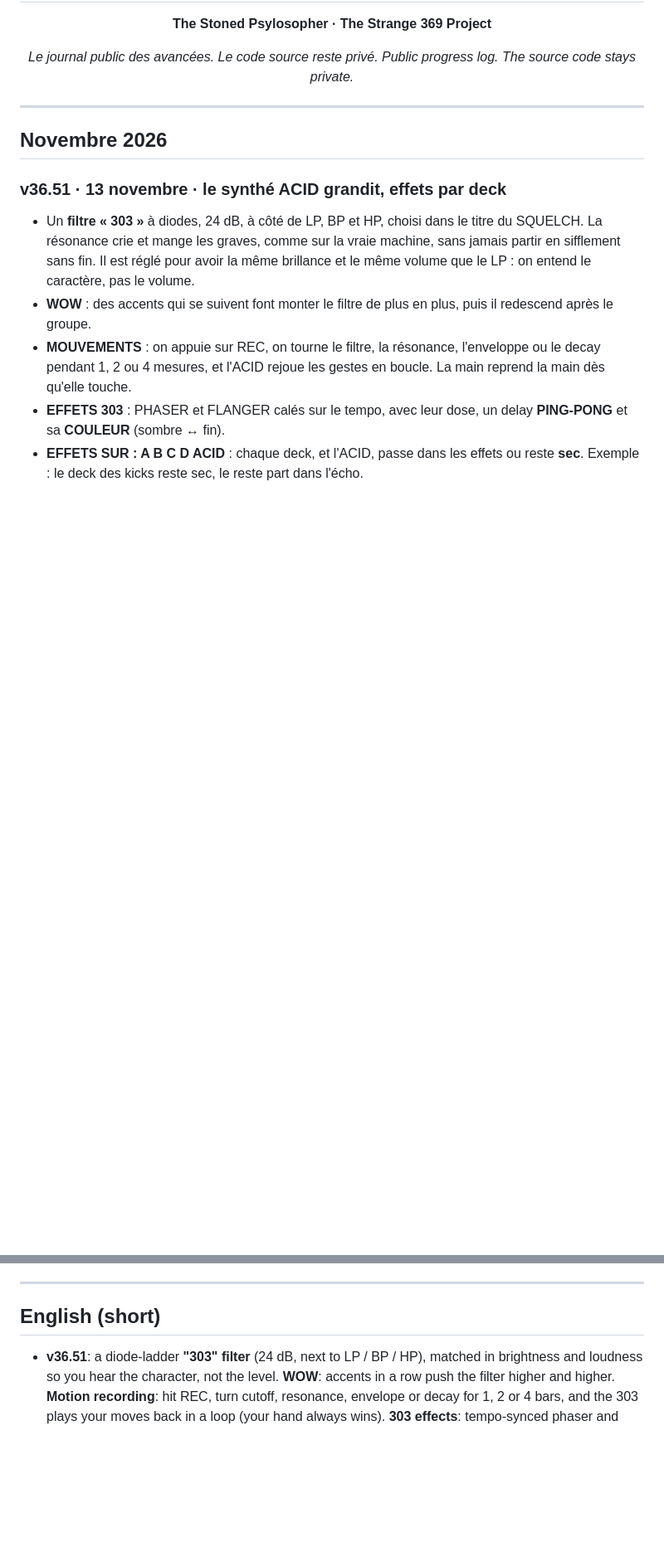
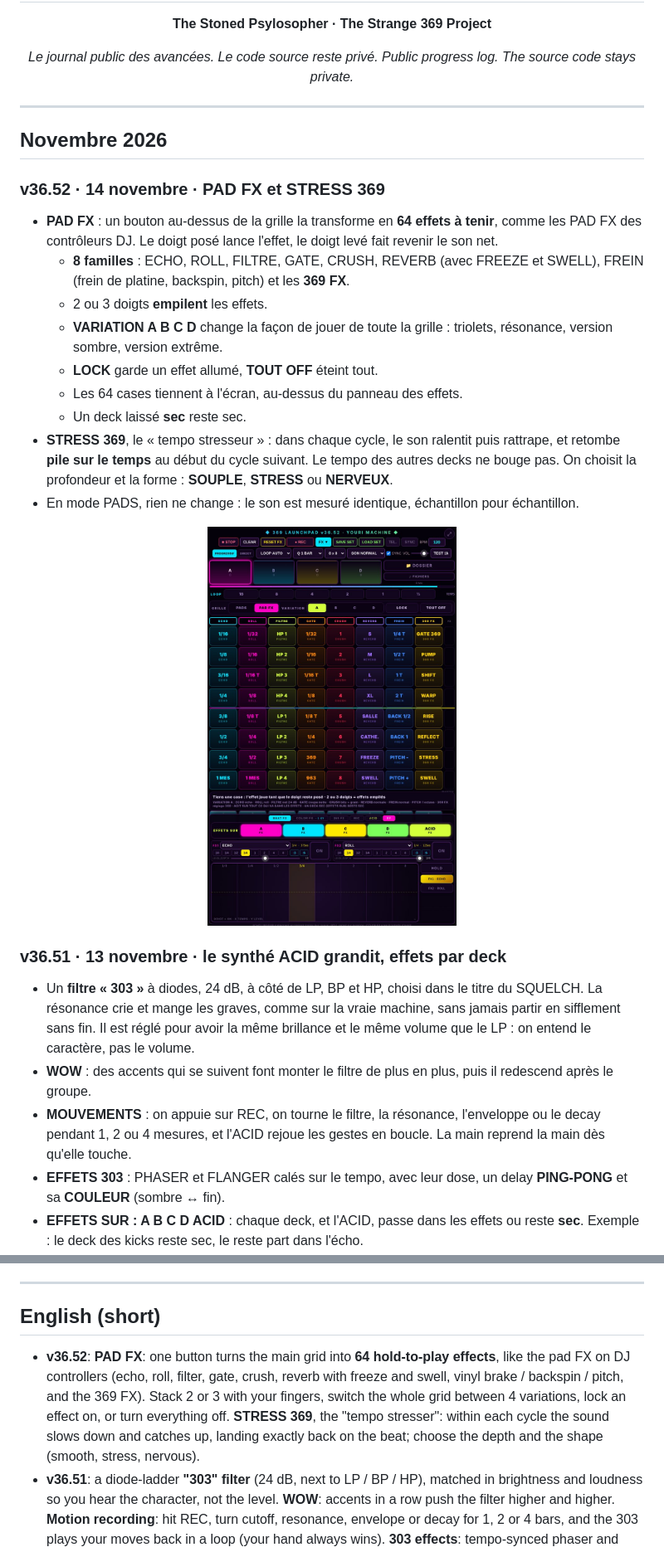
Before and after one commit to T3S6P9/369-LAUNCHPAD, a Markdown page: NOUVEAUTES.md, 2 parts joined by grey strips. Shown at 83% size. Rendered like a GitHub page; pictures changed too: captures/padfx_tablette_v36.52.jpg (added); blank space fills up the shorter version.

```diff
--- a/NOUVEAUTES.md
+++ b/NOUVEAUTES.md
@@ -12,6 +12,21 @@
 ---
 
 ## Novembre 2026
+
+### v36.52 · 14 novembre · PAD FX et STRESS 369
+- **PAD FX** : un bouton au-dessus de la grille la transforme en **64 effets à tenir**, comme les PAD FX des contrôleurs DJ. Le doigt posé lance l'effet, le doigt levé fait revenir le son net.
+  - **8 familles** : ECHO, ROLL, FILTRE, GATE, CRUSH, REVERB (avec FREEZE et SWELL), FREIN (frein de platine, backspin, pitch) et les **369 FX**.
+  - 2 ou 3 doigts **empilent** les effets.
+  - **VARIATION A B C D** change la façon de jouer de toute la grille : triolets, résonance, version sombre, version extrême.
+  - **LOCK** garde un effet allumé, **TOUT OFF** éteint tout.
+  - Les 64 cases tiennent à l'écran, au-dessus du panneau des effets.
+  - Un deck laissé **sec** reste sec.
+- **STRESS 369**, le « tempo stresseur » : dans chaque cycle, le son ralentit puis rattrape, et retombe **pile sur le temps** au début du cycle suivant. Le tempo des autres decks ne bouge pas. On choisit la profondeur et la forme : **SOUPLE**, **STRESS** ou **NERVEUX**.
+- En mode PADS, rien ne change : le son est mesuré identique, échantillon pour échantillon.
+
+<p align="center">
+  <img src="captures/padfx_tablette_v36.52.jpg" alt="369 LAUNCHPAD v36.52 : la grille PAD FX, 64 effets à tenir en 8 familles" width="40%">
+</p>
 
 ### v36.51 · 13 novembre · le synthé ACID grandit, effets par deck
 - Un **filtre « 303 »** à diodes, 24 dB, à côté de LP, BP et HP, choisi dans le titre du SQUELCH. La résonance crie et mange les graves, comme sur la vraie machine, sans jamais partir en sifflement sans fin. Il est réglé pour avoir la même brillance et le même volume que le LP : on entend le caractère, pas le volume.
@@ -182,6 +197,7 @@
 
 ## English (short)
 
+- **v36.52**: **PAD FX**: one button turns the main grid into **64 hold-to-play effects**, like the pad FX on DJ controllers (echo, roll, filter, gate, crush, reverb with freeze and swell, vinyl brake / backspin / pitch, and the 369 FX). Stack 2 or 3 with your fingers, switch the whole grid between 4 variations, lock an effect on, or turn everything off. **STRESS 369**, the "tempo stresser": within each cycle the sound slows down and catches up, landing exactly back on the beat; choose the depth and the shape (smooth, stress, nervous).
 - **v36.51**: a diode-ladder **"303" filter** (24 dB, next to LP / BP / HP), matched in brightness and loudness so you hear the character, not the level. **WOW**: accents in a row push the filter higher and higher. **Motion recording**: hit REC, turn cutoff, resonance, envelope or decay for 1, 2 or 4 bars, and the 303 plays your moves back in a loop (your hand always wins). **303 effects**: tempo-synced phaser and flanger, ping-pong delay with a dark-to-bright colour. **Effects per deck**: each deck (A, B, C, D) and the ACID can go through the effects or stay dry.
 - **v36.50**: the LOOP now follows sequence changes, STOP stops everything, ACID / BASSE / DRUMS buttons start each part (no more PLAY), SCRATCH removed.
 - **v36.46 → v36.49**: full-screen ACID with a **LIVE** page (finger drums with note repeat, 8 held punch effects, live transpose), effects under the ACID, multi-device tempo, ACID / BASS / DRUMS pages with a DJ filter and per-page phone gestures, framed pages on a portrait tablet.
```
Also changed, not shown: README.md (+2 -1 lines).
